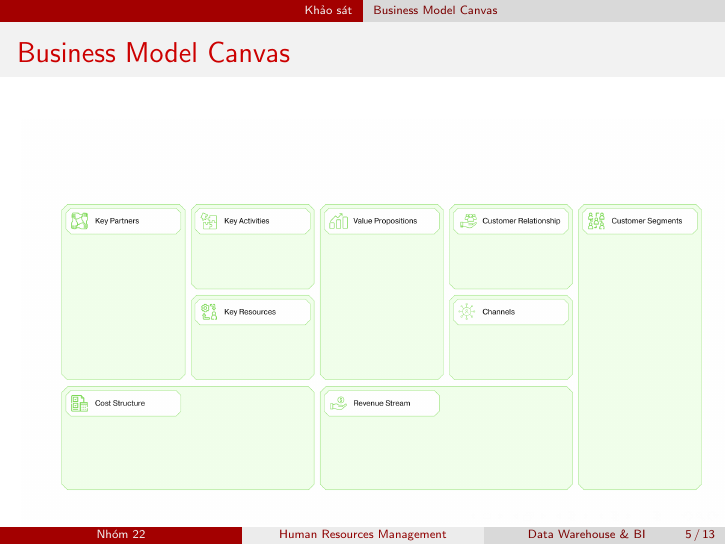
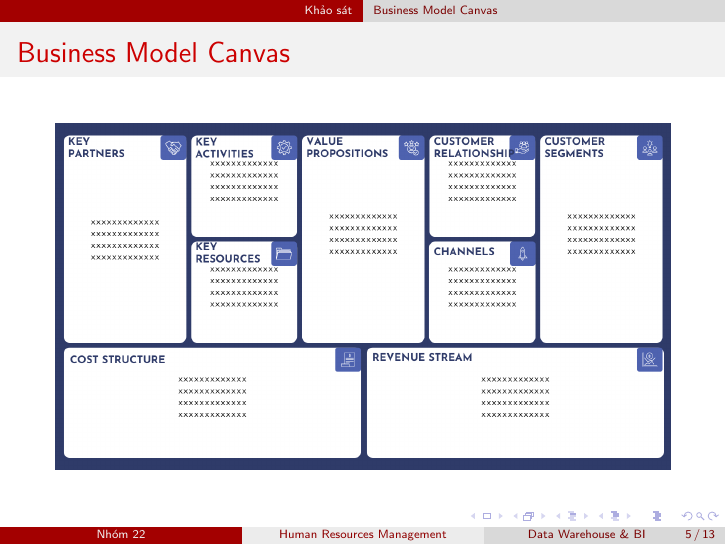
Before and after one commit to vuvannghia452002/DH_Slide, LaTeX slides (contents/latex/main.tex): page 5 of 13. Compiled offline with pdfLaTeX.

Commit message:
update 2 files and delete 1 file update main.tex and 'Green and White Colorful Minimalist Business Model Canvas Brainstorm.png'

```diff
--- a/contents/latex/main.tex
+++ b/contents/latex/main.tex
@@ -100,7 +101,7 @@ Mai Thị Tuyết Nhung & 20216866 \\
 % https://www.canva.com/design/DAGDrYFhMzE/9A5DeAlx2KgP-Aa-wmN-Nw/edit?utm_content=DAGDrYFhMzE&utm_campaign=designshare&utm_medium=link2&utm_source=sharebutton
 \begin{figure}[H]
 \centering
-\includegraphics[scale = 0.25]{pictures/Green and White Colorful Minimalist Business Model Canvas Brainstorm.png}
+\includegraphics[scale = 0.3]{pictures/Business Model Canvas.png}
 \end{figure}
 \end{frame}
 %%%%%%%%%%%%%%%%%%%%%%%%%%%%%%%%%%%%%%%%%%%%%%%%%%%%%%%
```
Also changed, not shown: contents/latex/pictures/Business Model Canvas.png, contents/latex/pictures/Green and White Colorful Minimalist Business Model Canvas Brainstorm.png (deleted), contents/latex/main.tex (1 more changed lines).
